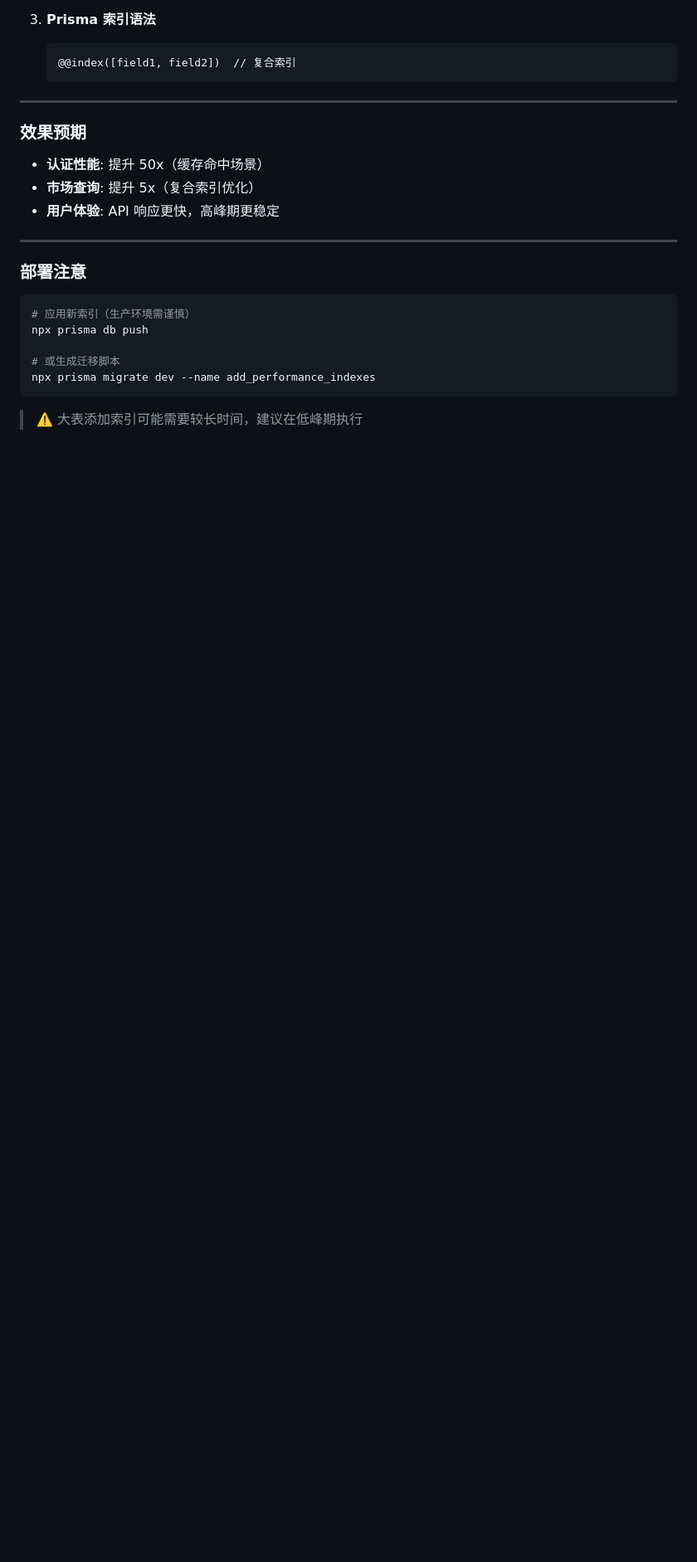
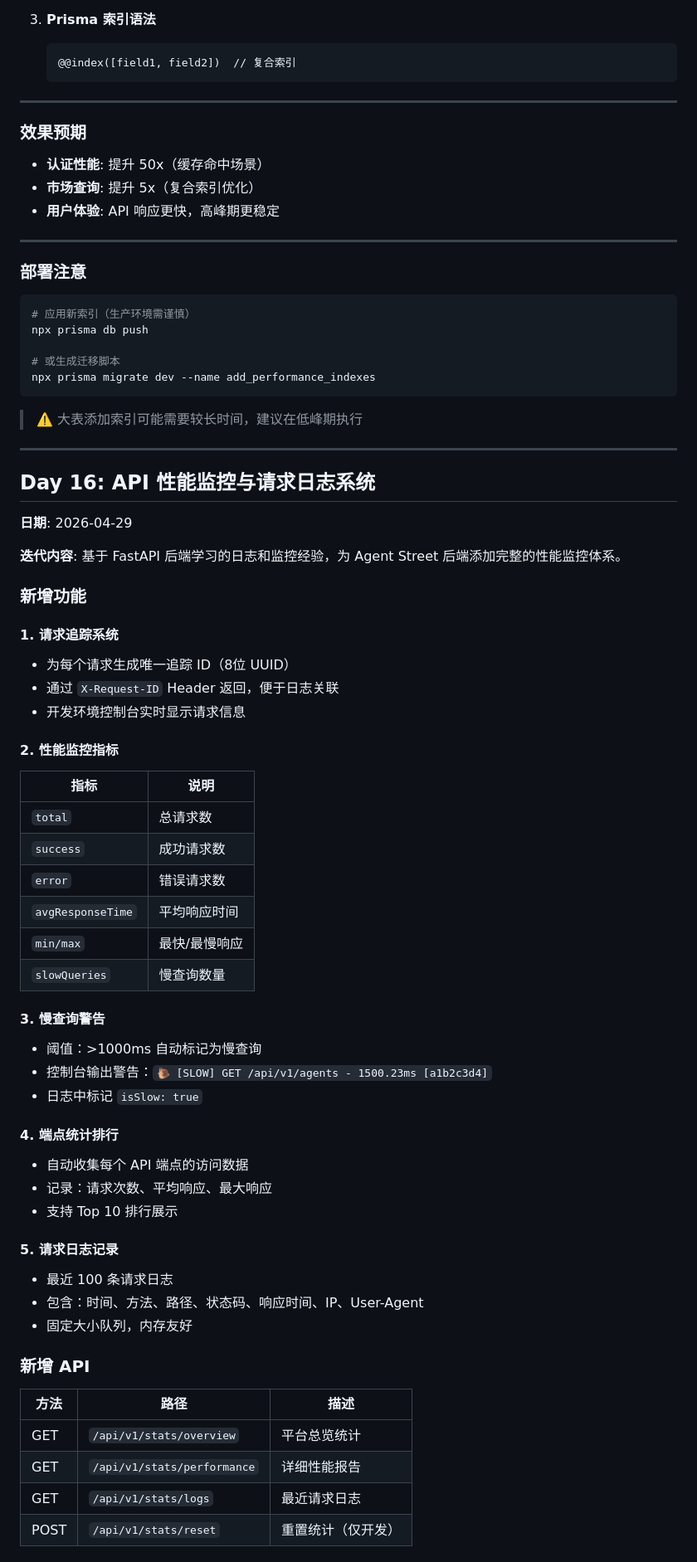
Before and after one commit to superGLsama/power-world, a Markdown page: 迭代记录.md, the part around one of its changes. Shown at 83% size. GitHub-like rendering; blank space fills up the shorter version.

Commit message:
docs: Day 16 迭代记录

````diff
--- a/迭代记录.md
+++ b/迭代记录.md
@@ -953,3 +953,53 @@ npx prisma migrate dev --name add_performance_indexes
 ```
 
 > ⚠️ 大表添加索引可能需要较长时间，建议在低峰期执行
+
+---
+
+## Day 16: API 性能监控与请求日志系统
+
+**日期**: 2026-04-29
+
+**迭代内容**: 基于 FastAPI 后端学习的日志和监控经验，为 Agent Street 后端添加完整的性能监控体系。
+
+### 新增功能
+
+#### 1. 请求追踪系统
+- 为每个请求生成唯一追踪 ID（8位 UUID）
+- 通过 `X-Request-ID` Header 返回，便于日志关联
+- 开发环境控制台实时显示请求信息
+
+#### 2. 性能监控指标
+| 指标 | 说明 |
+|------|------|
+| `total` | 总请求数 |
+| `success` | 成功请求数 |
+| `error` | 错误请求数 |
+| `avgResponseTime` | 平均响应时间 |
+| `min/max` | 最快/最慢响应 |
+| `slowQueries` | 慢查询数量 |
+
+#### 3. 慢查询警告
+- 阈值：>1000ms 自动标记为慢查询
+- 控制台输出警告：`🐌 [SLOW] GET /api/v1/agents - 1500.23ms [a1b2c3d4]`
+- 日志中标记 `isSlow: true`
+
+#### 4. 端点统计排行
+- 自动收集每个 API 端点的访问数据
+- 记录：请求次数、平均响应、最大响应
+- 支持 Top 10 排行展示
+
+#### 5. 请求日志记录
+- 最近 100 条请求日志
+- 包含：时间、方法、路径、状态码、响应时间、IP、User-Agent
+- 固定大小队列，内存友好
+
+### 新增 API
+
+| 方法 | 路径 | 描述 |
+|------|------|------|
+| GET | `/api/v1/stats/overview` | 平台总览统计 |
+| GET | `/api/v1/stats/performance` | 详细性能报告 |
+| GET | `/api/v1/stats/logs` | 最近请求日志 |
+| POST | `/api/v1/stats/reset` | 重置统计（仅开发）|
+
````
Also changed, not shown: other parts of 迭代记录.md (+67 -0 lines).
